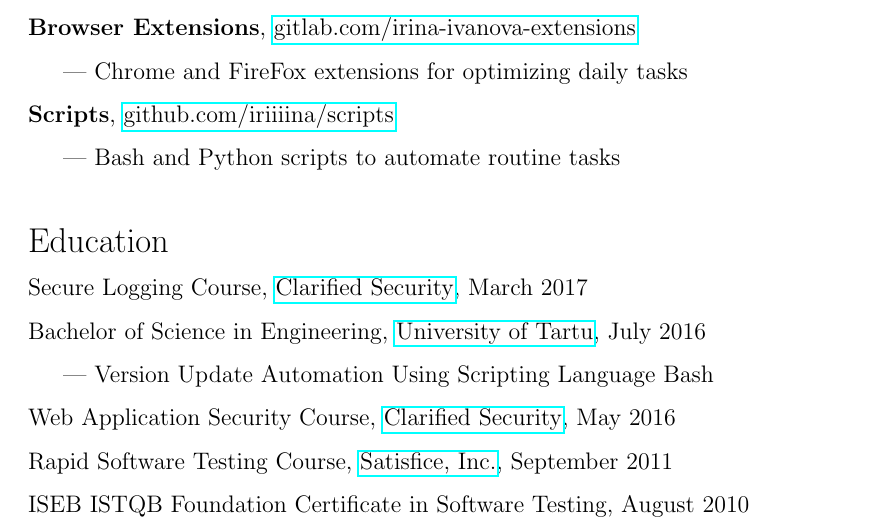
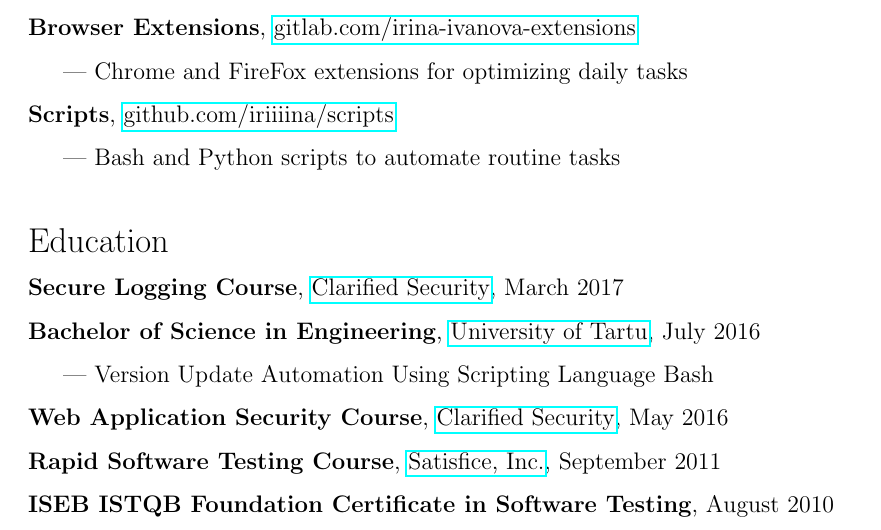
Before and after one commit to iriiiina/it.irina-ivanova.eu, a LaTeX CV (cv/cv-irina-ivanova-references.tex): part of page 1 of 4, cut so that both start at the same text. Compiled offline with pdfLaTeX.

Commit message:
Small beauty fixes

```diff
--- a/cv/cv-irina-ivanova-references.tex
+++ b/cv/cv-irina-ivanova-references.tex
@@ -48,12 +48,12 @@ irina.ivanova@protonmail.com\\
 
 % Education
 \noindent {\Large{Education}}\\
-Secure Logging Course, \href{https://clarifiedsecurity.com/secure-logging-training/}{Clarified Security}, March 2017\\
-Bachelor of Science in Engineering, \href{https://www.ut.ee/en}{University of Tartu}, July 2016\\
+\textbf{Secure Logging Course}, \href{https://clarifiedsecurity.com/secure-logging-training/}{Clarified Security}, March 2017\\
+\textbf{Bachelor of Science in Engineering}, \href{https://www.ut.ee/en}{University of Tartu}, July 2016\\
 \indent | Version Update Automation Using Scripting Language Bash\\
-Web Application Security Course, \href{https://www.clarifiedsecurity.com/web-application-security-training/}{Clarified Security}, May 2016\\
-Rapid Software Testing Course, \href{http://www.satisfice.com/info_rst.shtml}{Satisfice, Inc.}, September 2011\\
-ISEB ISTQB Foundation Certificate in Software Testing, August 2010
+\textbf{Web Application Security Course}, \href{https://www.clarifiedsecurity.com/web-application-security-training/}{Clarified Security}, May 2016\\
+\textbf{Rapid Software Testing Course}, \href{http://www.satisfice.com/info_rst.shtml}{Satisfice, Inc.}, September 2011\\
+\textbf{ISEB ISTQB Foundation Certificate in Software Testing}, August 2010
 \pagestyle{empty}
 
 \newpage
```
Also changed, not shown: cv/cv-irina-ivanova.tex (+5 -5 lines), cv/cv-irina-ivanova-references.pdf, cv/cv-irina-ivanova.pdf, 1 other file.
